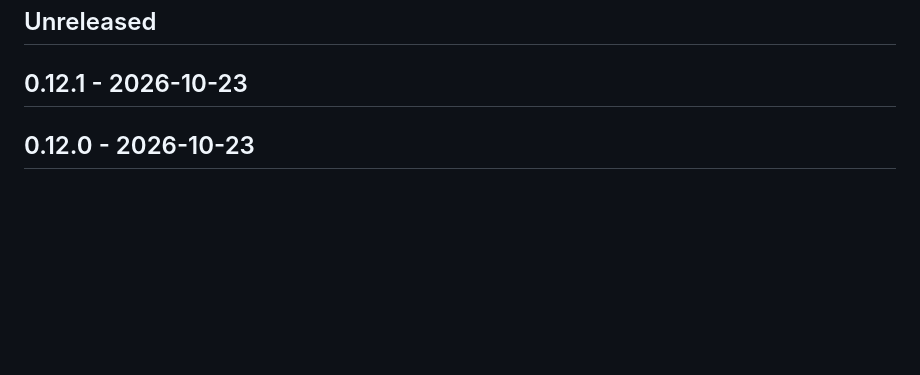
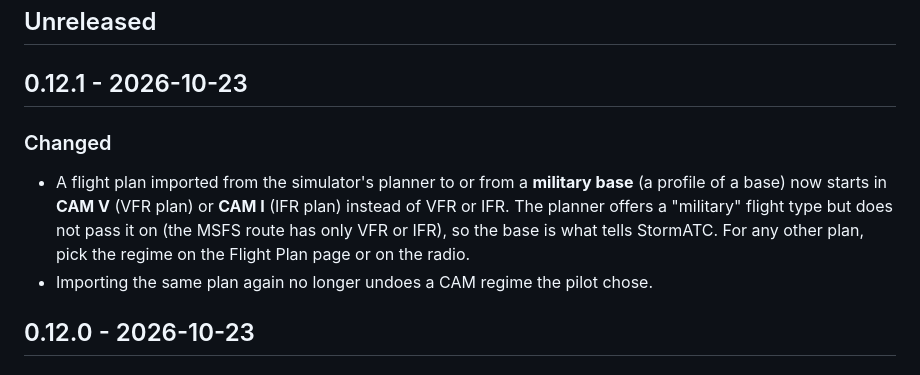
Before and after one commit to feanor91/StormATC, a Markdown page: CHANGELOG.md, the part around the change. GitHub-like rendering; blank space fills up the shorter version.

```diff
--- a/CHANGELOG.md
+++ b/CHANGELOG.md
@@ -6,6 +6,14 @@ public releases.
 ## Unreleased
 
 ## 0.12.1 - 2026-10-23
+
+### Changed
+
+- A flight plan imported from the simulator's planner to or from a **military base** (a profile of a base) now starts in
+  **CAM V** (VFR plan) or **CAM I** (IFR plan) instead of VFR or IFR. The planner offers a "military" flight type but
+  does not pass it on (the MSFS route has only VFR or IFR), so the base is what tells StormATC. For any other plan, pick
+  the regime on the Flight Plan page or on the radio.
+- Importing the same plan again no longer undoes a CAM regime the pilot chose.
 
 ## 0.12.0 - 2026-10-23
 
```
Also changed, not shown: docs/militaire.md (+6 -0 lines).
